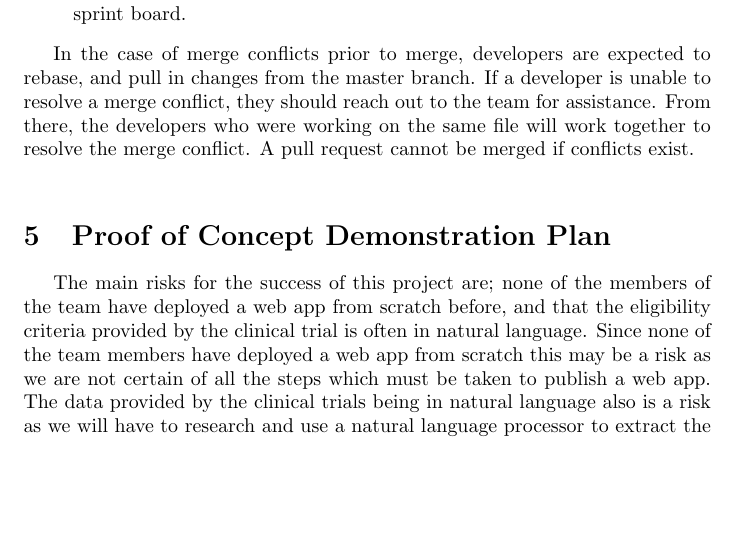
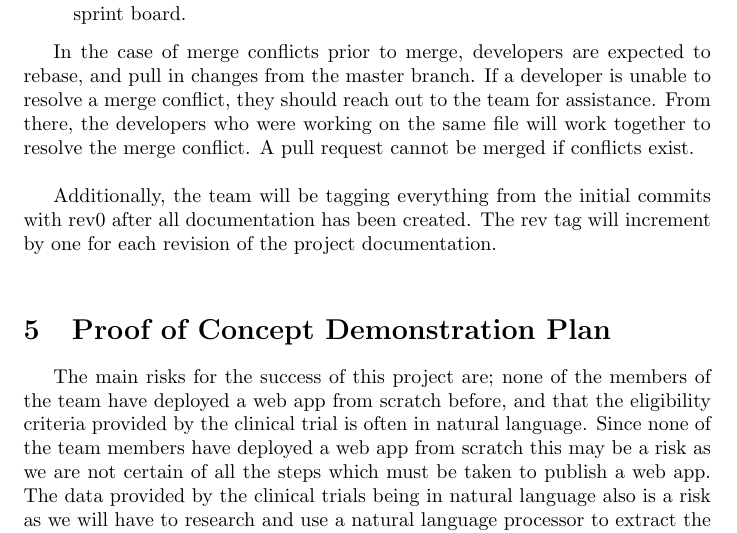
Before and after one commit to davimang/REACH, a LaTeX document (docs/DevelopmentPlan/DevelopmentPlan.tex): part of page 7 of 9, cut so that both start at the same text, the shorter picture padded with empty space. Compiled offline with pdfLaTeX.

Commit message:
Added section on tagging

```diff
--- a/docs/DevelopmentPlan/DevelopmentPlan.tex
+++ b/docs/DevelopmentPlan/DevelopmentPlan.tex
@@ -201,6 +201,8 @@ If a developer is unable to resolve a merge conflict, they should reach out to t
 From there, the developers who were working on the same file will work together to resolve the merge conflict.
 A pull request cannot be merged if conflicts exist.\\
 
+Additionally, the team will be tagging everything from the initial commits with rev0 after all documentation has been created.
+The rev tag will increment by one for each revision of the project documentation. \\
 \section{Proof of Concept Demonstration Plan}
 
 The main risks for the success of this project are; none of the members of the team have deployed a web app from scratch before, and that the eligibility criteria provided by the clinical trial is often in natural language. Since none of the team members have deployed a web app from scratch this may be a risk as we are not certain of all the steps which must be taken to publish a web app. The data provided by the clinical trials being in natural language also is a risk as we will have to research and use a natural language processor to extract the relevant data points.
```
Also changed, not shown: docs/DevelopmentPlan/DevelopmentPlan.pdf.
